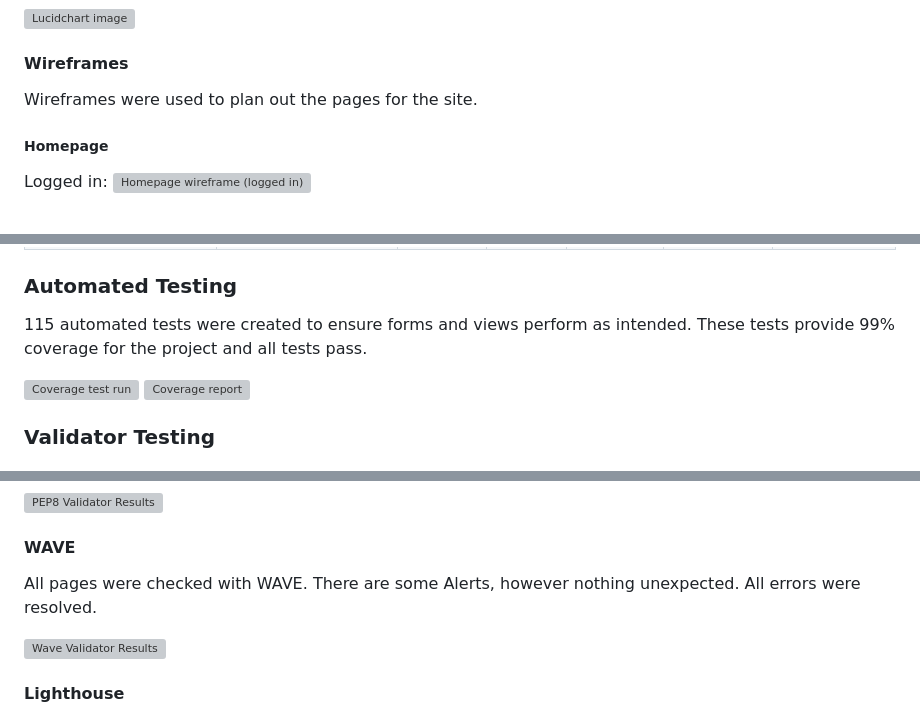
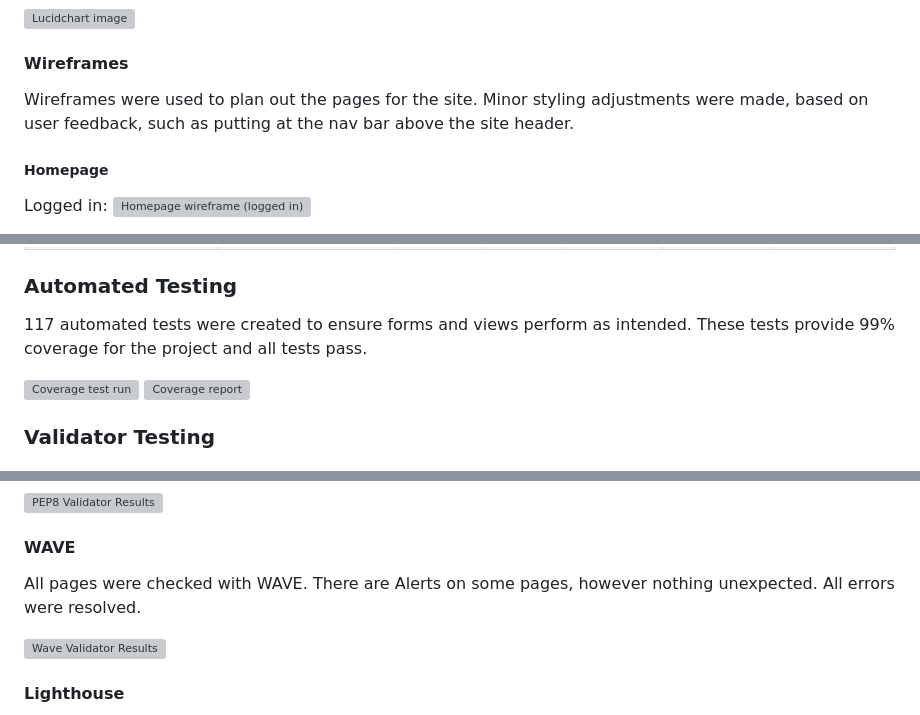
Before and after one commit to crazycooky77/lego_collection, a Markdown page: README.md, 3 parts joined by grey strips. GitHub-like rendering; grey boxes are pictures that could not be loaded.

Commit message:
FEAT(readme): adding final readme updates

```diff
--- a/README.md
+++ b/README.md
@@ -74,7 +74,7 @@ Lucidchart was used to plan out the database models. An additional "Build Status
 <img src='static/images/readme/lucid.webp' alt='Lucidchart image'>
 
 #### Wireframes
-Wireframes were used to plan out the pages for the site.
+Wireframes were used to plan out the pages for the site. Minor styling adjustments were made, based on user feedback, such as putting at the nav bar above the site header.
 
 ##### Homepage
 Logged in:
@@ -210,7 +210,7 @@ All manual testing in the below table was done using Microsoft Edge, Chrome, and
 | Log Out                                     |                                                                                                                                                                                                     When a user logs out, they are logged out and redirected to the homepage                                                                                                                                                                                                     | &check;      | &check;    | &check;       | &check;         | &check;          |
 
 ### Automated Testing
-115 automated tests were created to ensure forms and views perform as intended. These tests provide 99% coverage for the project and all tests pass.
+117 automated tests were created to ensure forms and views perform as intended. These tests provide 99% coverage for the project and all tests pass.
 
 <img src='static/images/readme/coverage-run.webp' alt='Coverage test run'>
 <img src='static/images/readme/coverage-report.webp' alt='Coverage report'>
@@ -243,7 +243,7 @@ Some spacing issues (lines too long) were identified by [PEP8](https://pep8ci.he
 <img src='static/images/readme/validator-pep8.webp' alt='PEP8 Validator Results'>
 
 #### WAVE
-All pages were checked with WAVE. There are some Alerts, however nothing unexpected. All errors were resolved.
+All pages were checked with WAVE. There are Alerts on some pages, however nothing unexpected. All errors were resolved.
 
 <img src='static/images/readme/validator-wave.webp' alt='Wave Validator Results'>
 
```
